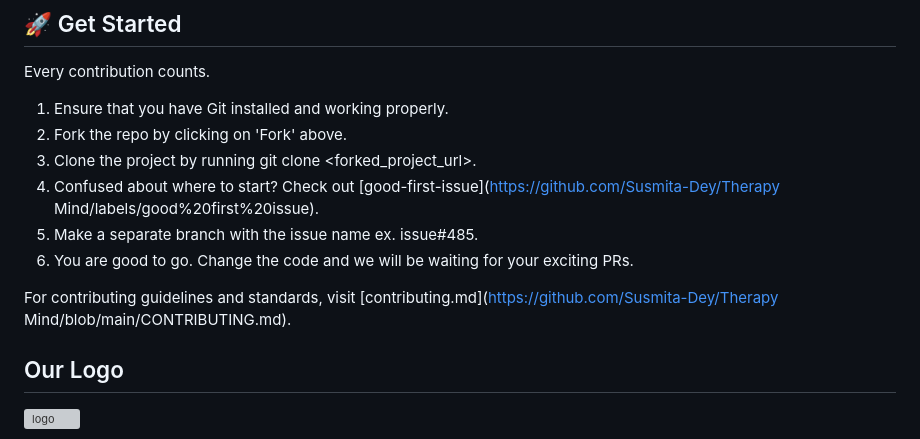
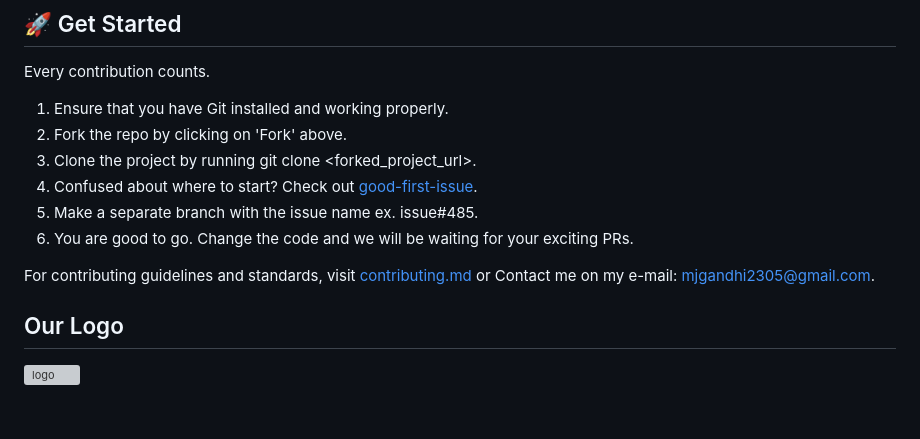
Before and after one commit to Neem-Sheth/Open-Innovation---Web-Wizards, a Markdown page: README.md, the part around the change. GitHub-like rendering; blank space fills up the shorter version; grey boxes are pictures that could not be loaded.

```diff
--- a/README.md
+++ b/README.md
@@ -60,11 +60,11 @@ Every contribution counts.
 1. Ensure that you have Git installed and working properly.
 2. Fork the repo by clicking on 'Fork' above.
 3. Clone the project by running git clone <forked_project_url>.
-4. Confused about where to start? Check out [good-first-issue](https://github.com/Susmita-Dey/Therapy Mind/labels/good%20first%20issue).
+4. Confused about where to start? Check out [good-first-issue](https://github.com/mjgandhi2305).
 5. Make a separate branch with the issue name ex. issue#485.
 6. You are good to go. Change the code and we will be waiting for your exciting PRs.
 
-For contributing guidelines and standards, visit [contributing.md](https://github.com/Susmita-Dey/Therapy Mind/blob/main/CONTRIBUTING.md).
+For contributing guidelines and standards, visit [contributing.md](https://github.com/mjgandhi2305) or Contact me on my e-mail: mjgandhi2305@gmail.com.
 
 ## Our Logo <a name = "logo"></a>
 
```
